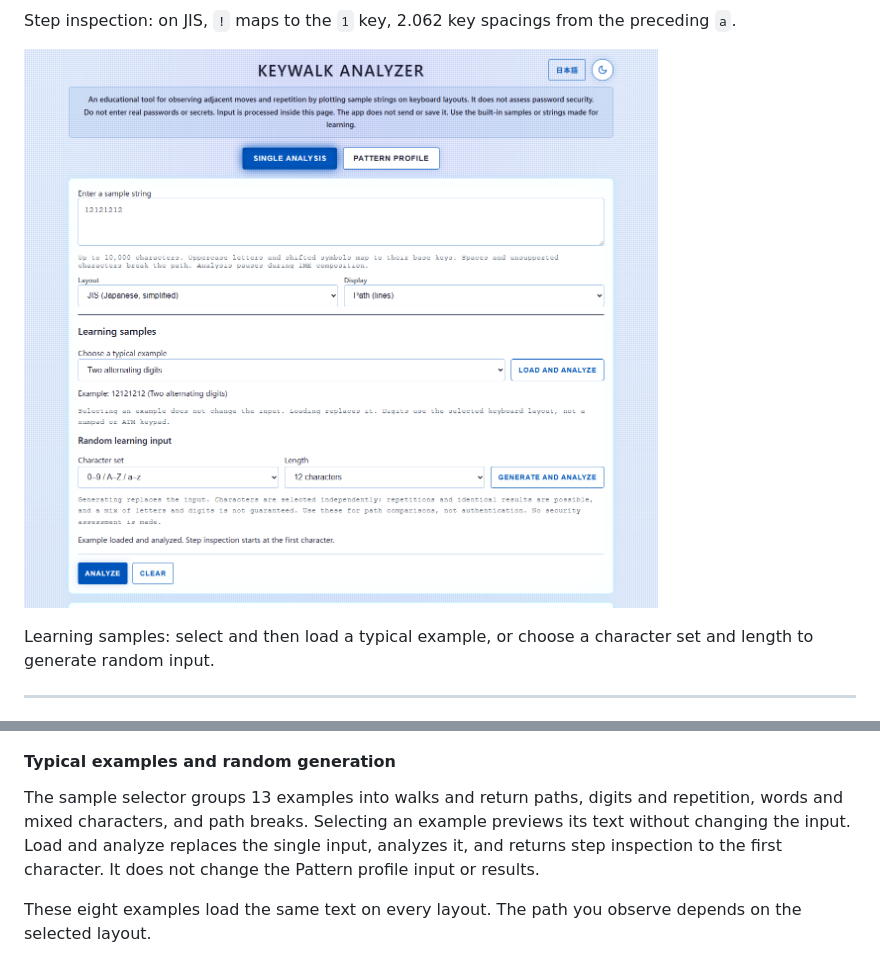
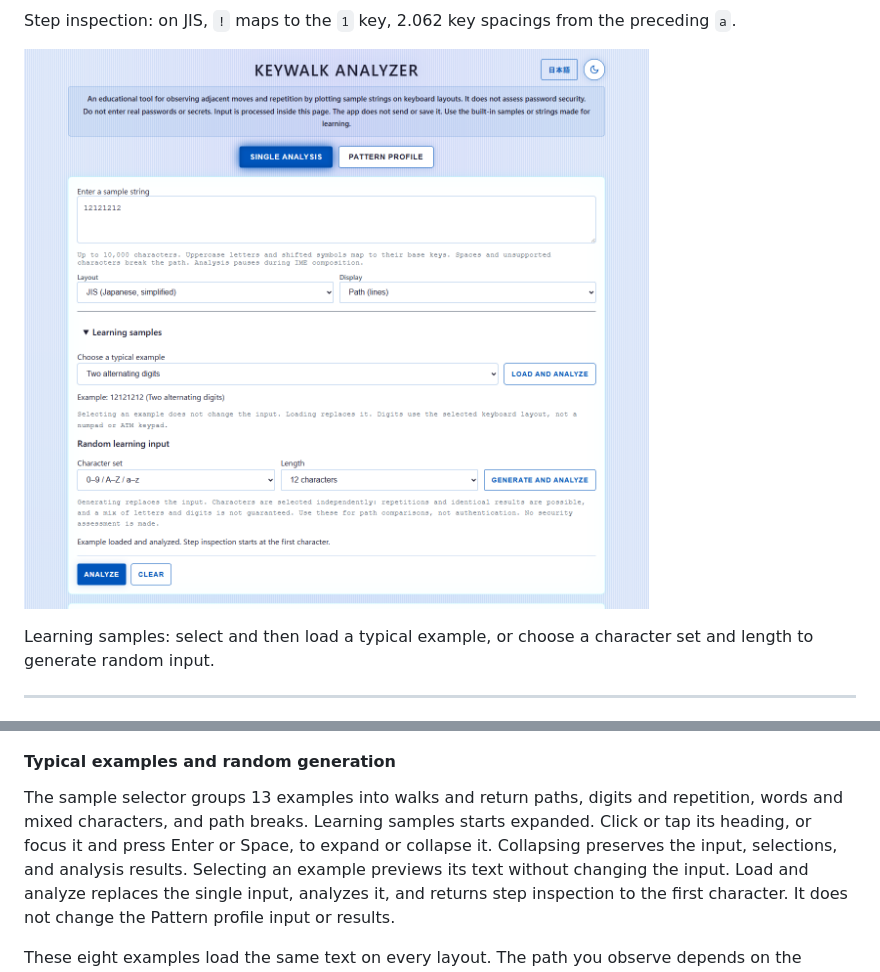
Before and after one commit to ipusiron/keywalk-analyzer, a Markdown page: README.en.md, 2 parts joined by grey strips. Drawn GitHub-style; pictures changed too: assets/en/screenshot6.png.

```diff
--- a/README.en.md
+++ b/README.en.md
@@ -231,6 +231,7 @@ Open `http://127.0.0.1:8000/`.
 #### Typical examples and random generation
 
 The sample selector groups 13 examples into walks and return paths, digits and repetition, words and mixed characters, and path breaks.
+Learning samples starts expanded. Click or tap its heading, or focus it and press Enter or Space, to expand or collapse it. Collapsing preserves the input, selections, and analysis results.
 Selecting an example previews its text without changing the input.
 Load and analyze replaces the single input, analyzes it, and returns step inspection to the first character.
 It does not change the Pattern profile input or results.
```
Also changed, not shown: README.md (+1 -0 lines), assets/screenshot6.png, 3 other files.
